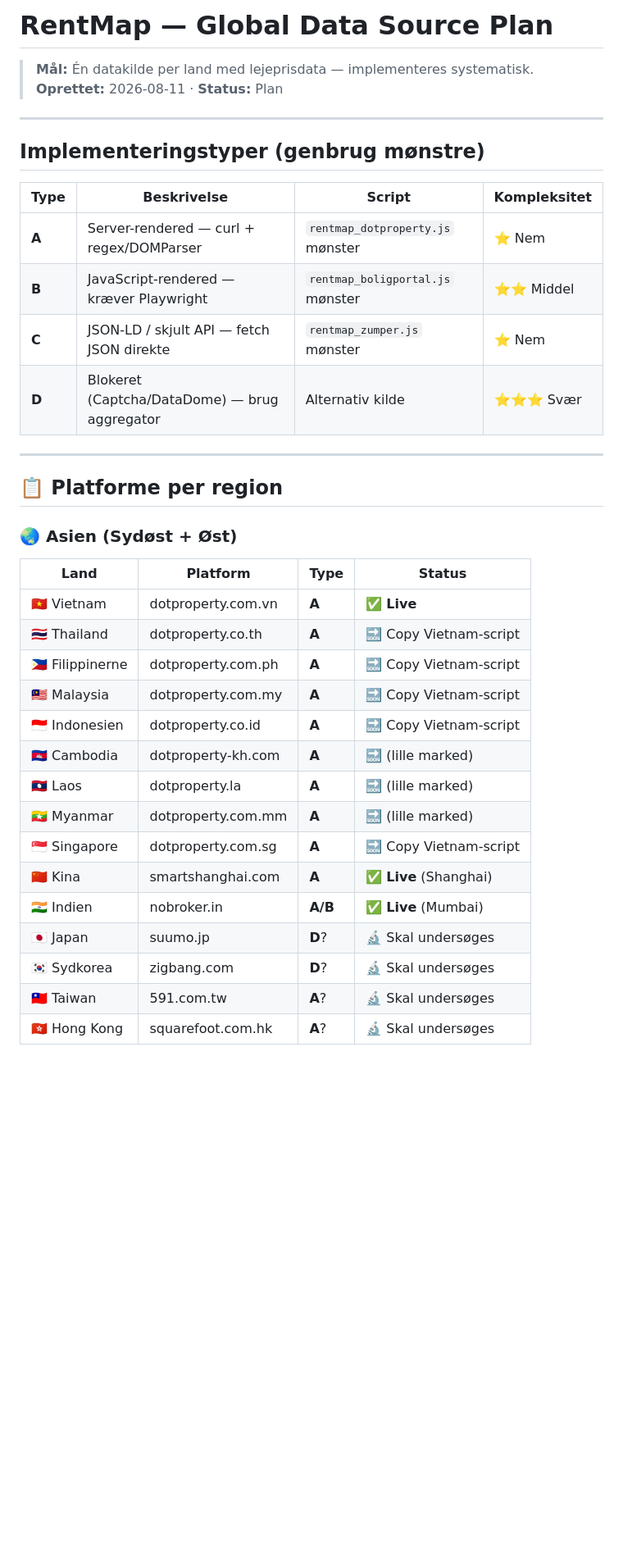
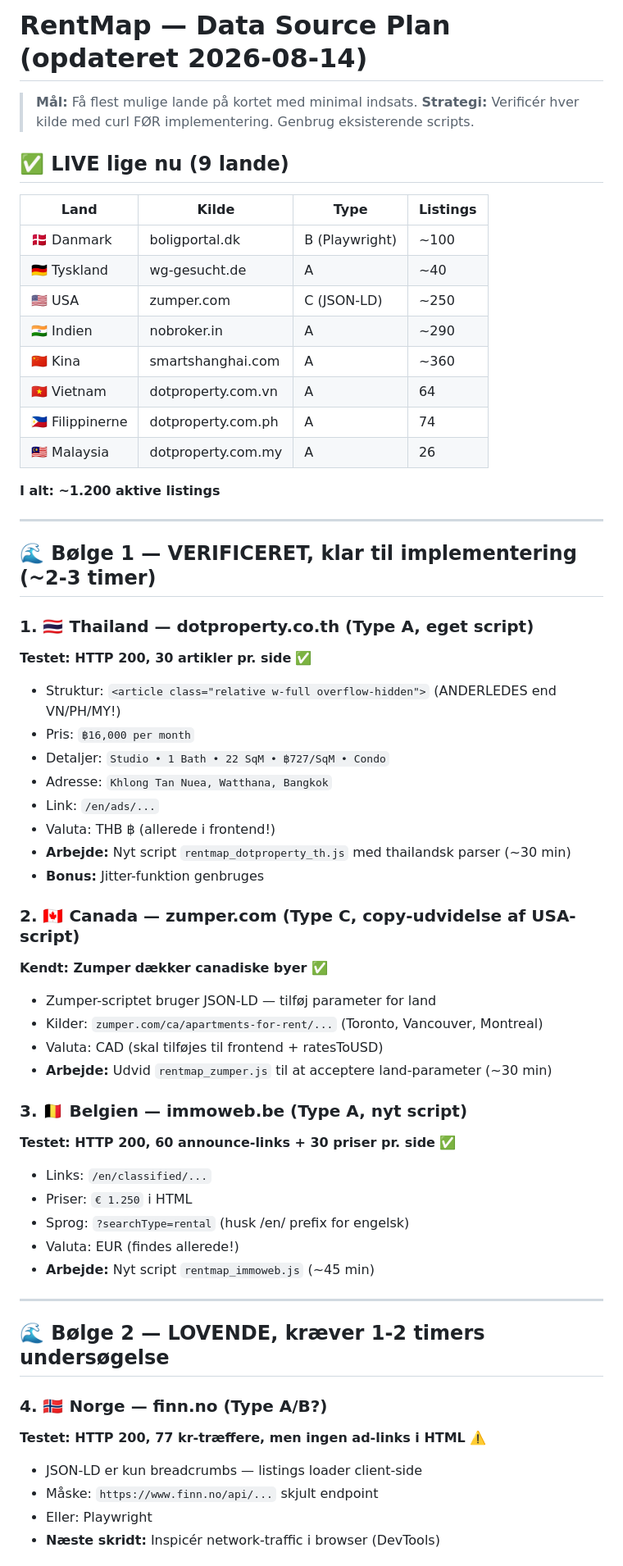
Before and after one commit to lejnel/rentgarden, a Markdown page: DATA-SOURCE-PLAN.md, the part around one of its changes. Shown at 82% size. Drawn GitHub-style; blank space fills up the shorter version.

Commit message:
📋 Opdateret data-source plan med faktiske testresultater (14. aug)

```diff
--- a/DATA-SOURCE-PLAN.md
+++ b/DATA-SOURCE-PLAN.md
@@ -1,40 +1,65 @@
-# RentMap — Global Data Source Plan
+# RentMap — Data Source Plan (opdateret 2026-08-14)
 
-> **Mål:** Én datakilde per land med lejeprisdata — implementeres systematisk.
-> **Oprettet:** 2026-08-11 · **Status:** Plan
+> **Mål:** Få flest mulige lande på kortet med minimal indsats.
+> **Strategi:** Verificér hver kilde med curl FØR implementering. Genbrug eksisterende scripts.
+
+## ✅ LIVE lige nu (9 lande)
+
+| Land | Kilde | Type | Listings |
+|------|-------|------|----------|
+| 🇩🇰 Danmark | boligportal.dk | B (Playwright) | ~100 |
+| 🇩🇪 Tyskland | wg-gesucht.de | A | ~40 |
+| 🇺🇸 USA | zumper.com | C (JSON-LD) | ~250 |
+| 🇮🇳 Indien | nobroker.in | A | ~290 |
+| 🇨🇳 Kina | smartshanghai.com | A | ~360 |
+| 🇻🇳 Vietnam | dotproperty.com.vn | A | 64 |
+| 🇵🇭 Filippinerne | dotproperty.com.ph | A | 74 |
+| 🇲🇾 Malaysia | dotproperty.com.my | A | 26 |
+
+**I alt: ~1.200 aktive listings**
 
 ---
 
-## Implementeringstyper (genbrug mønstre)
+## 🌊 Bølge 1 — VERIFICERET, klar til implementering (~2-3 timer)
 
-| Type | Beskrivelse | Script | Kompleksitet |
-|------|-------------|--------|-------------|
-| **A** | Server-rendered — curl + regex/DOMParser | `rentmap_dotproperty.js` mønster | ⭐ Nem |
-| **B** | JavaScript-rendered — kræver Playwright | `rentmap_boligportal.js` mønster | ⭐⭐ Middel |
-| **C** | JSON-LD / skjult API — fetch JSON direkte | `rentmap_zumper.js` mønster | ⭐ Nem |
-| **D** | Blokeret (Captcha/DataDome) — brug aggregator | Alternativ kilde | ⭐⭐⭐ Svær |
+### 1. 🇹🇭 Thailand — dotproperty.co.th (Type A, eget script)
+**Testet: HTTP 200, 30 artikler pr. side** ✅
+
+- Struktur: `<article class="relative w-full overflow-hidden">` (ANDERLEDES end VN/PH/MY!)
+- Pris: `฿16,000 per month`
+- Detaljer: `Studio • 1 Bath • 22 SqM • ฿727/SqM • Condo`
+- Adresse: `Khlong Tan Nuea, Watthana, Bangkok`
+- Link: `/en/ads/...`
+- Valuta: THB ฿ (allerede i frontend!)
+- **Arbejde:** Nyt script `rentmap_dotproperty_th.js` med thailandsk parser (~30 min)
+- **Bonus:** Jitter-funktion genbruges
+
+### 2. 🇨🇦 Canada — zumper.com (Type C, copy-udvidelse af USA-script)
+**Kendt: Zumper dækker canadiske byer** ✅
+
+- Zumper-scriptet bruger JSON-LD — tilføj parameter for land
+- Kilder: `zumper.com/ca/apartments-for-rent/...` (Toronto, Vancouver, Montreal)
+- Valuta: CAD (skal tilføjes til frontend + ratesToUSD)
+- **Arbejde:** Udvid `rentmap_zumper.js` til at acceptere land-parameter (~30 min)
+
+### 3. 🇧🇪 Belgien — immoweb.be (Type A, nyt script)
+**Testet: HTTP 200, 60 announce-links + 30 priser pr. side** ✅
+
+- Links: `/en/classified/...`
+- Priser: `€ 1.250` i HTML
+- Sprog: `?searchType=rental` (husk /en/ prefix for engelsk)
+- Valuta: EUR (findes allerede!)
+- **Arbejde:** Nyt script `rentmap_immoweb.js` (~45 min)
 
 ---
 
-## 📋 Platforme per region
+## 🌊 Bølge 2 — LOVENDE, kræver 1-2 timers undersøgelse
 
-### 🌏 Asien (Sydøst + Øst)
+### 4. 🇳🇴 Norge — finn.no (Type A/B?)
+**Testet: HTTP 200, 77 kr-træffere, men ingen ad-links i HTML** ⚠️
 
-| Land | Platform | Type | Status |
-|------|----------|------|--------|
-| 🇻🇳 Vietnam | dotproperty.com.vn | **A** | ✅ **Live** |
-| 🇹🇭 Thailand | dotproperty.co.th | **A** | 🔜 Copy Vietnam-script |
-| 🇵🇭 Filippinerne | dotproperty.com.ph | **A** | 🔜 Copy Vietnam-script |
-| 🇲🇾 Malaysia | dotproperty.com.my | **A** | 🔜 Copy Vietnam-script |
-| 🇮🇩 Indonesien | dotproperty.co.id | **A** | 🔜 Copy Vietnam-script |
-| 🇰🇭 Cambodia | dotproperty-kh.com | **A** | 🔜 (lille marked) |
-| 🇱🇦 Laos | dotproperty.la | **A** | 🔜 (lille marked) |
-| 🇲🇲 Myanmar | dotproperty.com.mm | **A** | 🔜 (lille marked) |
-| 🇸🇬 Singapore | dotproperty.com.sg | **A** | 🔜 Copy Vietnam-script |
-| 🇨🇳 Kina | smartshanghai.com | **A** | ✅ **Live** (Shanghai) |
-| 🇮🇳 Indien | nobroker.in | **A/B** | ✅ **Live** (Mumbai) |
-| 🇯🇵 Japan | suumo.jp | **D**? | 🔬 Skal undersøges |
-| 🇰🇷 Sydkorea | zigbang.com | **D**? | 🔬 Skal undersøges |
-| 🇹🇼 Taiwan | 591.com.tw | **A**? | 🔬 Skal undersøges |
-| 🇭🇰 Hong Kong | squarefoot.com.hk | **A**? | 🔬 Skal undersøges |
+- JSON-LD er kun breadcrumbs — listings loader client-side
+- Måske: `https://www.finn.no/api/...` skjult endpoint
+- Eller: Playwright
+- **Næste skridt:** Inspicér network-traffic i browser (DevTools)
 
```
Also changed, not shown: other parts of DATA-SOURCE-PLAN.md (+67 -100 lines).
